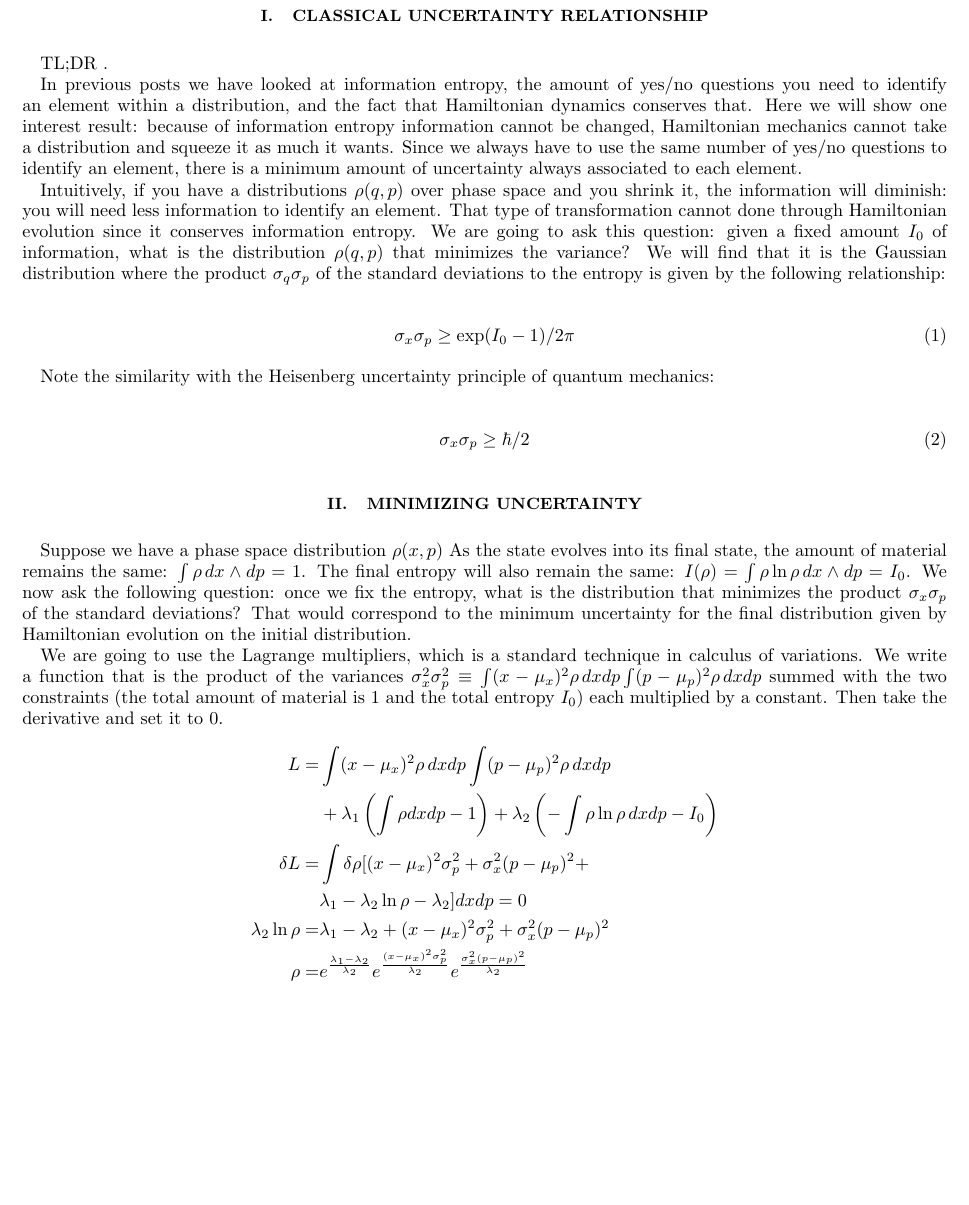
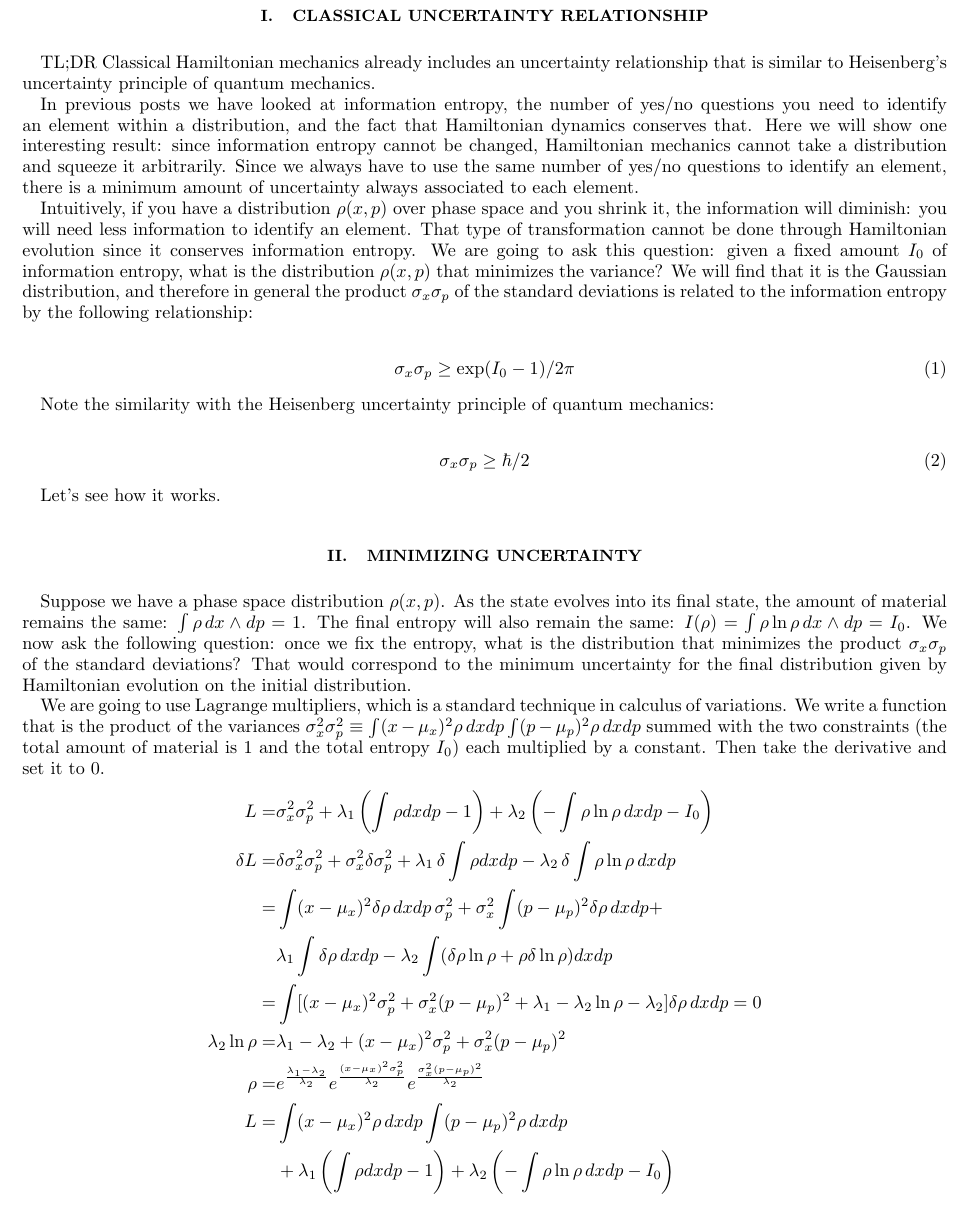
Before and after one commit to assumptionsofphysics/assumptionsofphysics, a LaTeX paper (Blog/09-ClassicalUncertaintyRelationship.tex): part of page 1 of 2, cut so that both start at the same text, the shorter picture padded with empty space. Compiled offline with pdfLaTeX.

Commit message:
Reviewed blog post

```diff
--- a/Blog/09-ClassicalUncertaintyRelationship.tex
+++ b/Blog/09-ClassicalUncertaintyRelationship.tex
@@ -22,11 +22,11 @@
 
 \section{Classical Uncertainty Relationship}
 
-TL;DR .
+TL;DR Classical Hamiltonian mechanics already includes an uncertainty relationship that is similar to Heisenberg's uncertainty principle of quantum mechanics.
 
-In previous posts we have looked at information entropy, the amount of yes/no questions you need to identify an element within a distribution, and the fact that Hamiltonian dynamics conserves that. Here we will show one interest result: because of information entropy information cannot be changed, Hamiltonian mechanics cannot take a distribution and squeeze it as much it wants. Since we always have to use the same number of yes/no questions to identify an element, there is a minimum amount of uncertainty always associated to each element.
+In previous posts we have looked at information entropy, the number of yes/no questions you need to identify an element within a distribution, and the fact that Hamiltonian dynamics conserves that. Here we will show one interesting result: since information entropy cannot be changed, Hamiltonian mechanics cannot take a distribution and squeeze it arbitrarily. Since we always have to use the same number of yes/no questions to identify an element, there is a minimum amount of uncertainty always associated to each element.
 
-Intuitively, if you have a distributions $\rho(q,p)$ over phase space and you shrink it, the information will diminish: you will need less information to identify an element. That type of transformation cannot done through Hamiltonian evolution since it conserves information entropy. We are going to ask this question: given a fixed amount $I_0$ of information, what is the distribution $\rho(q,p)$ that minimizes the variance? We will find that it is the Gaussian distribution where the product $\sigma_q\sigma_p$ of the standard deviations to the entropy is given by the following relationship:
+Intuitively, if you have a distribution $\rho(x,p)$ over phase space and you shrink it, the information will diminish: you will need less information to identify an element. That type of transformation cannot be done through Hamiltonian evolution since it conserves information entropy. We are going to ask this question: given a fixed amount $I_0$ of information entropy, what is the distribution $\rho(x,p)$ that minimizes the variance? We will find that it is the Gaussian distribution, and therefore in general the product $\sigma_x\sigma_p$ of the standard deviations is related to the information entropy by the following relationship:
 
 \begin{equation}
 \sigma_x\sigma_p \geq \exp (I_0 - 1) / 2 \pi
@@ -40,17 +40,22 @@ Note the similarity with the Heisenberg uncertainty principle of quantum mechani
 \label{quantumUncertainty}
 \end{equation}
 
+Let's see how it works.
+
 \section{Minimizing uncertainty}
 
-Suppose we have a phase space distribution $\rho(x,p)$ As the state evolves into its final state, the amount of material remains the same: $\int \rho \, dx \wedge dp = 1$. The final entropy will also remain the same: $I(\rho) = \int \rho \ln \rho \, dx \wedge dp = I_0$. We now ask the following question: once we fix the entropy, what is the distribution that minimizes the product $\sigma_x\sigma_p$ of the standard deviations? That would correspond to the minimum uncertainty for the final distribution given by Hamiltonian evolution on the initial distribution.
+Suppose we have a phase space distribution $\rho(x,p)$. As the state evolves into its final state, the amount of material remains the same: $\int \rho \, dx \wedge dp = 1$. The final entropy will also remain the same: $I(\rho) = \int \rho \ln \rho \, dx \wedge dp = I_0$. We now ask the following question: once we fix the entropy, what is the distribution that minimizes the product $\sigma_x\sigma_p$ of the standard deviations? That would correspond to the minimum uncertainty for the final distribution given by Hamiltonian evolution on the initial distribution.
 
-We are going to use the Lagrange multipliers, which is a standard technique in calculus of variations. We write a function that is the product of the variances $\sigma_x^2 \sigma_p^2 \equiv \int (x-\mu_x)^2 \rho \, dxdp \int (p-\mu_p)^2 \rho \, dxdp$ summed with the two constraints (the total amount of material is $1$ and the total entropy $I_0$) each multiplied by a constant. Then take the derivative and set it to $0$.
+We are going to use Lagrange multipliers, which is a standard technique in calculus of variations. We write a function that is the product of the variances $\sigma_x^2 \sigma_p^2 \equiv \int (x-\mu_x)^2 \rho \, dxdp \int (p-\mu_p)^2 \rho \, dxdp$ summed with the two constraints (the total amount of material is $1$ and the total entropy $I_0$) each multiplied by a constant. Then take the derivative and set it to $0$.
 \begin{align*}
+L = &\sigma_x^2 \sigma_p^2 + \lambda_1\left(\int \rho dxdp - 1\right) + \lambda_2\left(- \int \rho \ln \rho \, dxdp - I_0\right)\\
+\delta L = & \delta \sigma_x^2 \sigma_p^2 + \sigma_x^2 \delta \sigma_p^2 +  \lambda_1 \, \delta \int \rho dxdp - \lambda_2 \, \delta \int \rho \ln \rho \, dxdp \\
+= &\int  (x-\mu_x)^2 \delta \rho \, dxdp \, \sigma_p^2 +  \sigma_x^2 \int (p-\mu_p)^2 \delta \rho \, dxdp + \\ &\lambda_1 \int \delta\rho \, dxdp - \lambda_2 \int (\delta \rho \ln \rho + \rho \delta \ln \rho)dxdp  \\
+= &\int [(x-\mu_x)^2 \sigma_p^2 + \sigma_x^2 (p-\mu_p)^2 + \lambda_1 - \lambda_2 \ln \rho - \lambda_2 ] \delta \rho  \, dxdp = 0 \\
+\lambda_2 \ln \rho = &\lambda_1 - \lambda_2 + (x-\mu_x)^2 \sigma_p^2 + \sigma_x^2 (p-\mu_p)^2 \\
+\rho = &e^{\frac{\lambda_1 - \lambda_2}{\lambda_2}}e^{\frac{(x-\mu_x)^2 \sigma_p^2}{\lambda_2}}e^{\frac{\sigma_x^2 (p-\mu_p)^2}{\lambda_2}}\\
 L = &\int (x-\mu_x)^2 \rho \, dxdp \int (p-\mu_p)^2 \rho \, dxdp \\
 &+ \lambda_1\left(\int \rho dxdp - 1\right) + \lambda_2\left(- \int \rho \ln \rho \, dxdp - I_0\right)\\
-\delta L = &\int \delta \rho [(x-\mu_x)^2 \sigma_p^2 + \sigma_x^2 (p-\mu_p)^2 + \\ &\lambda_1 - \lambda_2 \ln \rho - \lambda_2 ] dxdp = 0 \\
-\lambda_2 \ln \rho = &\lambda_1 - \lambda_2 + (x-\mu_x)^2 \sigma_p^2 + \sigma_x^2 (p-\mu_p)^2 \\
-\rho = &e^{\frac{\lambda_1 - \lambda_2}{\lambda_2}}e^{\frac{(x-\mu_x)^2 \sigma_p^2}{\lambda_2}}e^{\frac{\sigma_x^2 (p-\mu_p)^2}{\lambda_2}}\\
 \end{align*}
 Now that we found the form of the function, we solve the multipliers. That is: we find $\lambda_1$ and $\lambda_2$ such that the distribution is unitary and the information entropy is $I_0$. We have:
 \begin{align*}
```
Also changed, not shown: Blog/09-ClassicalUncertaintyRelationship.tex (6 more changed lines).
